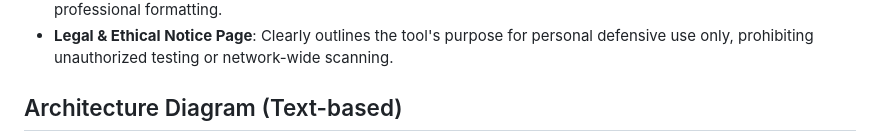
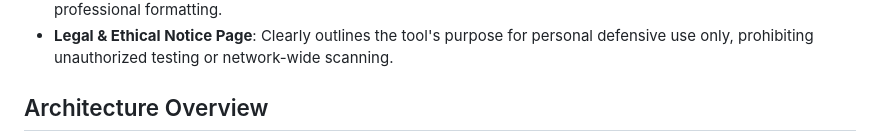
Before and after one commit to cYBerLson/Cyberlson-Scan, a Markdown page: README.md, the part around one of its changes. Rendered like a GitHub page.

```diff
--- a/README.md
+++ b/README.md
@@ -23,5 +23,5 @@ Cyberlson Scan offers a suite of defensive features to help users understand and
 *   **Generate Security Report**: Creates a downloadable PDF report with a summary risk score, timestamp, and professional formatting.
 *   **Legal & Ethical Notice Page**: Clearly outlines the tool's purpose for personal defensive use only, prohibiting unauthorized testing or network-wide scanning.
 
-## Architecture Diagram (Text-based)
+##  Architecture Overview
 
```
Also changed, not shown: other parts of README.md (+77 -32 lines).
